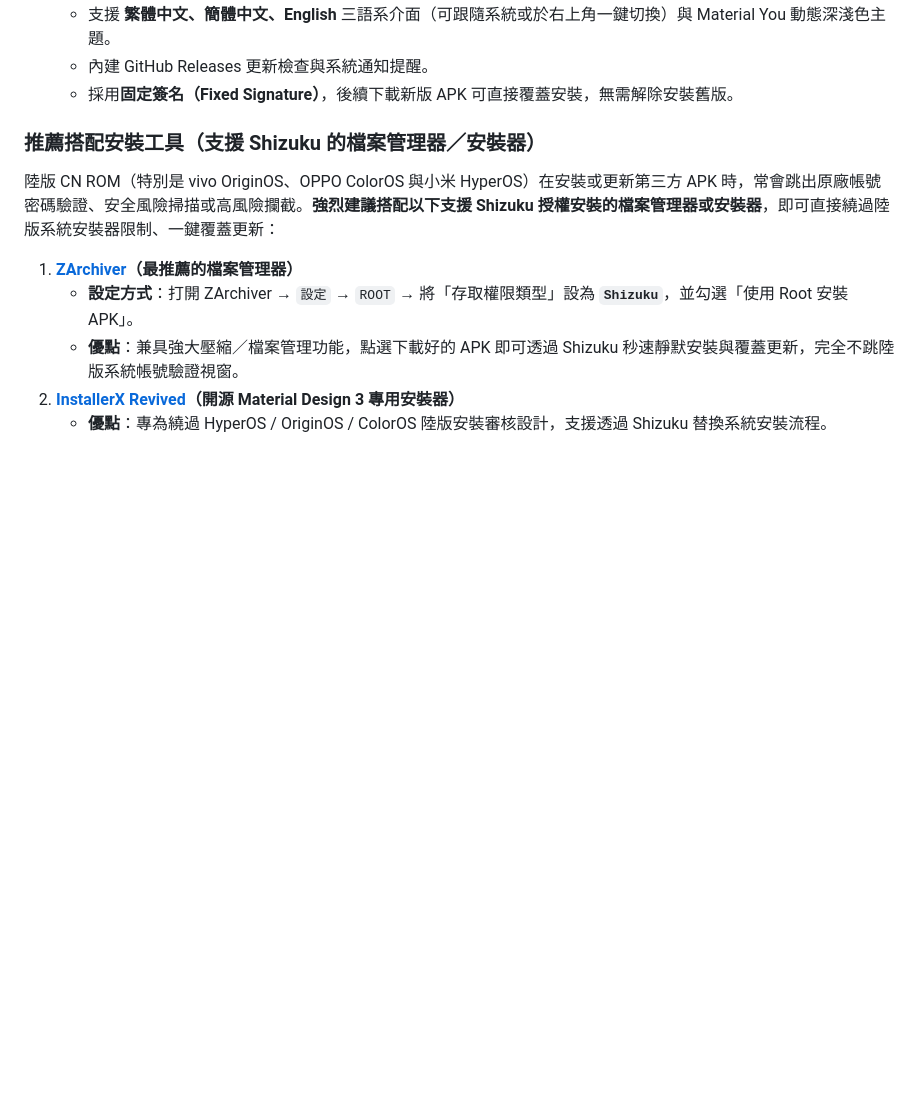
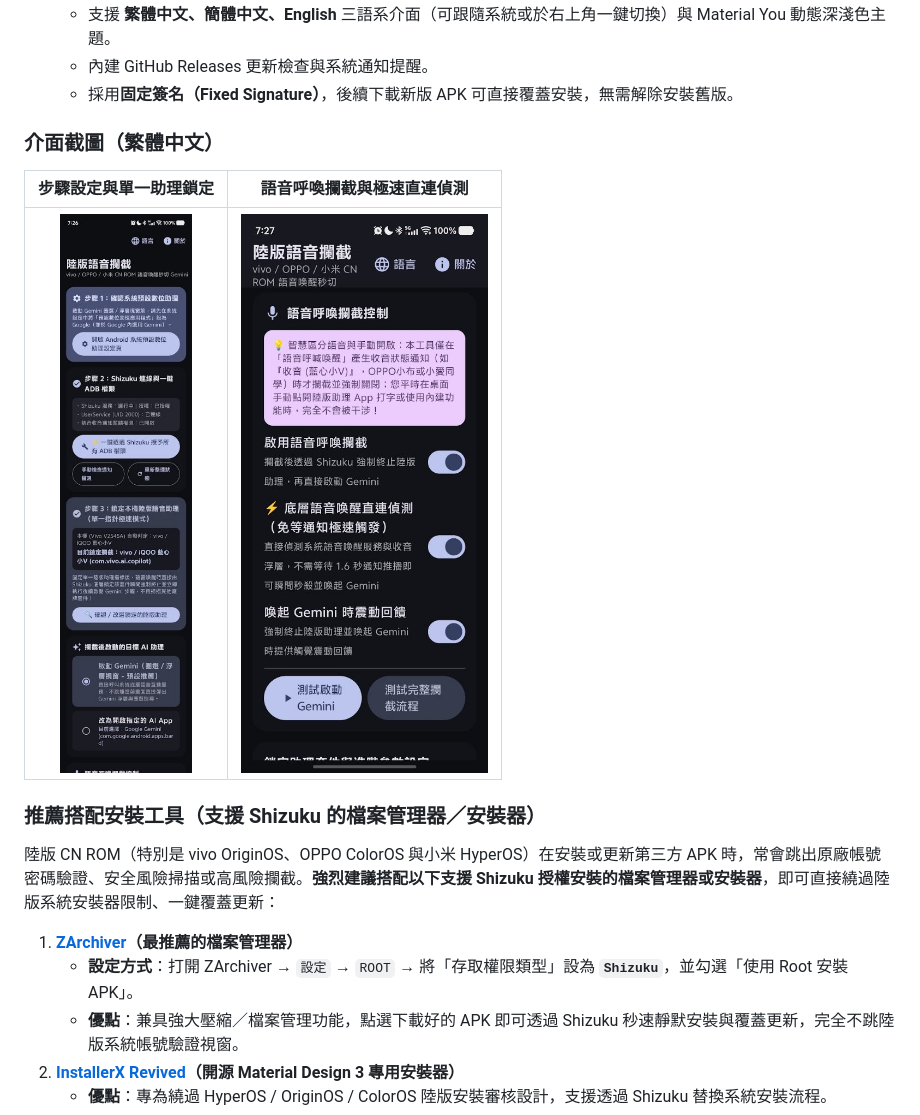
Before and after one commit to dx9901mk5/CnVoiceIntercept, a Markdown page: README.md, the part around one of its changes. Rendered like a GitHub page; pictures changed too: docs/images/screenshot-zh-1.jpg (added), docs/images/screenshot-zh-2.jpg (added); blank space fills up the shorter version.

Commit message:
docs: add bilingual app screenshots to README

```diff
--- a/README.md
+++ b/README.md
@@ -29,6 +29,12 @@
    - 支援 **繁體中文、簡體中文、English** 三語系介面（可跟隨系統或於右上角一鍵切換）與 Material You 動態深淺色主題。
    - 內建 GitHub Releases 更新檢查與系統通知提醒。
    - 採用**固定簽名（Fixed Signature）**，後續下載新版 APK 可直接覆蓋安裝，無需解除安裝舊版。
+
+### 介面截圖（繁體中文）
+
+| 步驟設定與單一助理鎖定 | 語音呼喚攔截與極速直連偵測 |
+| :---: | :---: |
+| <img src="docs/images/screenshot-zh-1.jpg" width="320" alt="步驟設定與鎖定陸版助理"> | <img src="docs/images/screenshot-zh-2.jpg" width="320" alt="語音呼喚攔截控制"> |
 
 ### 推薦搭配安裝工具（支援 Shizuku 的檔案管理器／安裝器）
 陸版 CN ROM（特別是 vivo OriginOS、OPPO ColorOS 與小米 HyperOS）在安裝或更新第三方 APK 時，常會跳出原廠帳號密碼驗證、安全風險掃描或高風險攔截。**強烈建議搭配以下支援 Shizuku 授權安裝的檔案管理器或安裝器**，即可直接繞過陸版系統安裝器限制、一鍵覆蓋更新：
```
Also changed, not shown: other parts of README.md (+6 -0 lines), docs/images/screenshot-en-1.jpg (added), docs/images/screenshot-en-2.jpg (added).
